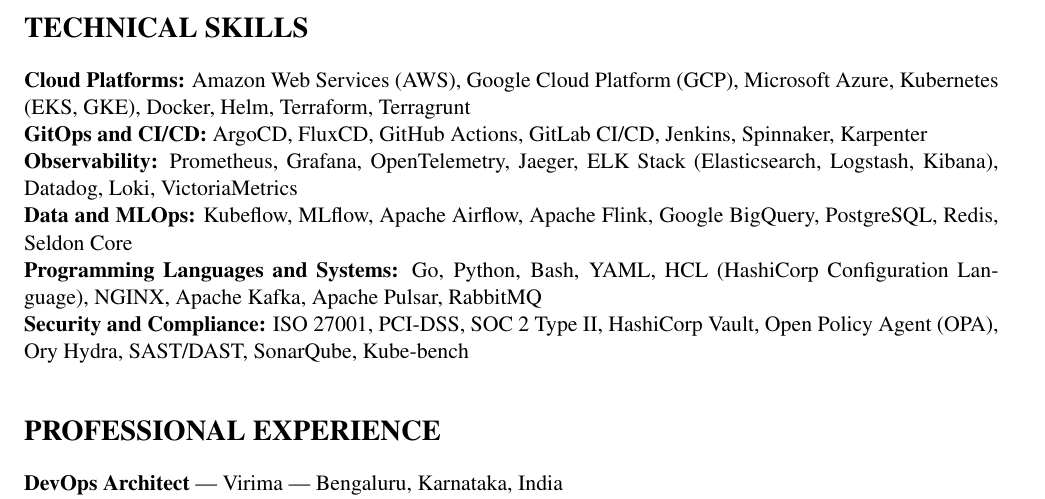
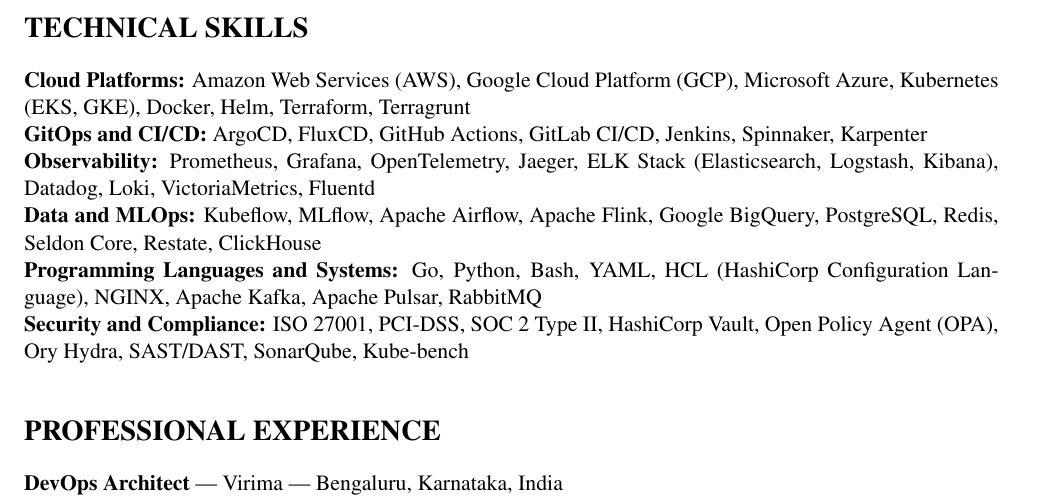
Before and after one commit to shudhanshh/resume, a LaTeX document (main.tex): part of page 1 of 2, cut so that both start at the same text. Compiled offline with pdfLaTeX.

Commit message:
Add Fluentd to Observability and Restate, ClickHouse to Data & MLOps

```diff
--- a/main.tex
+++ b/main.tex
@@ -25,8 +25,8 @@
 \section*{TECHNICAL SKILLS}
 \textbf{Cloud Platforms:} Amazon Web Services (AWS), Google Cloud Platform (GCP), Microsoft Azure, Kubernetes (EKS, GKE), Docker, Helm, Terraform, Terragrunt \\
 \textbf{GitOps and CI/CD:} ArgoCD, FluxCD, GitHub Actions, GitLab CI/CD, Jenkins, Spinnaker, Karpenter \\
-\textbf{Observability:} Prometheus, Grafana, OpenTelemetry, Jaeger, ELK Stack (Elasticsearch, Logstash, Kibana), Datadog, Loki, VictoriaMetrics \\
-\textbf{Data and MLOps:} Kubeflow, MLflow, Apache Airflow, Apache Flink, Google BigQuery, PostgreSQL, Redis, Seldon Core \\
+\textbf{Observability:} Prometheus, Grafana, OpenTelemetry, Jaeger, ELK Stack (Elasticsearch, Logstash, Kibana), Datadog, Loki, VictoriaMetrics, Fluentd \\
+\textbf{Data and MLOps:} Kubeflow, MLflow, Apache Airflow, Apache Flink, Google BigQuery, PostgreSQL, Redis, Seldon Core, Restate, ClickHouse \\
 \textbf{Programming Languages and Systems:} Go, Python, Bash, YAML, HCL (HashiCorp Configuration Language), NGINX, Apache Kafka, Apache Pulsar, RabbitMQ \\
 \textbf{Security and Compliance:} ISO 27001, PCI-DSS, SOC 2 Type II, HashiCorp Vault, Open Policy Agent (OPA), Ory Hydra, SAST/DAST, SonarQube, Kube-bench
 
```
Also changed, not shown: 1 other file.
